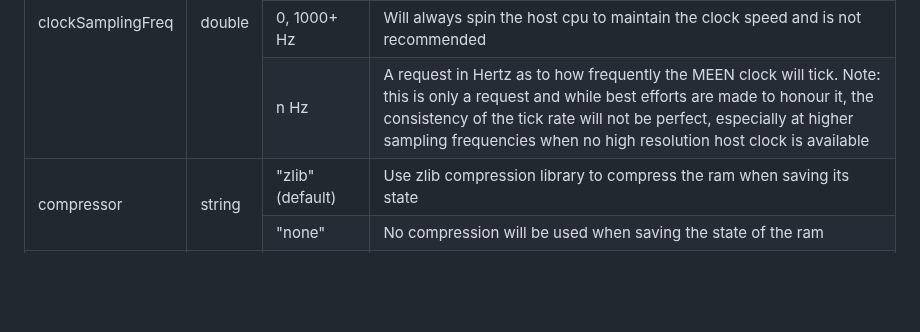
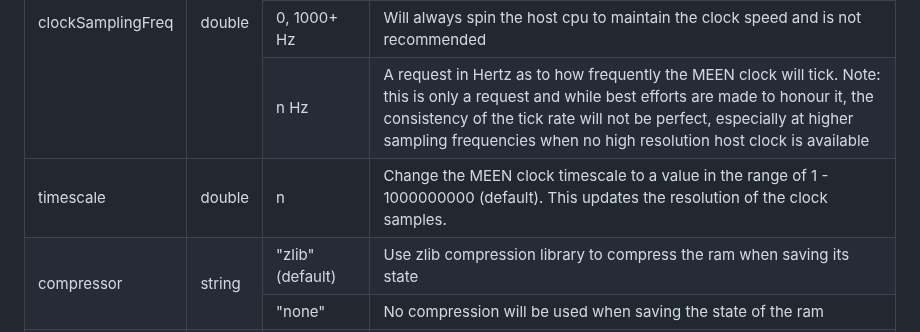
Before and after one commit to nbeddows/meen, a Markdown page: README.md, the part around one of its changes. GitHub-like rendering; blank space fills up the shorter version.

Commit message:
docs: add timescale config option documentation

```diff
--- a/README.md
+++ b/README.md
@@ -460,6 +460,12 @@ The following table describes the supported options (note, when no option is spe
       <td>A request in Hertz as to how frequently the MEEN clock will tick. Note: this is only a request and while best efforts are made to honour it, the consistency of the tick rate will not be perfect, especially at higher sampling frequencies when no high resolution host clock is available</td>
     </tr>
     <tr>
+      <td>timescale</td>
+      <td>double</td>
+      <td>n</td>
+      <td>Change the MEEN clock timescale to a value in the range of 1 - 1000000000 (default). This updates the resolution of the clock samples.</td>
+    </tr>
+    <tr>
       <td rowspan=2>compressor</td>
       <td rowspan=2>string</td>
       <td>"zlib" (default)</td>
```
Also changed, not shown: other parts of README.md (+12 -12 lines).
